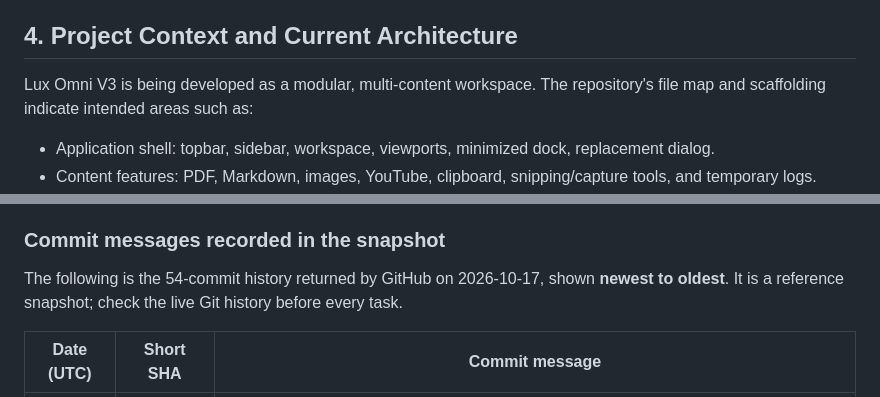
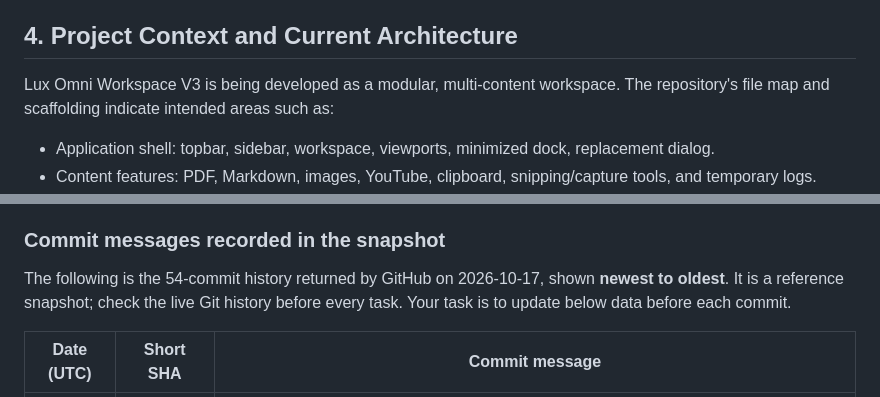
Before and after one commit to LuxrajKayal/Lux-Omni-V3, a Markdown page: instruction-for-chatbots.md, 2 parts joined by grey strips. Rendered like a GitHub page.

Commit message:
Fix typos in instruction-for-chatbots.md

```diff
--- a/instruction-for-chatbots.md
+++ b/instruction-for-chatbots.md
@@ -76,7 +76,7 @@ Before proposing or making any project change, follow these steps in order.
 
 ## 4. Project Context and Current Architecture
 
-Lux Omni V3 is being developed as a modular, multi-content workspace. The repository's file map and scaffolding indicate intended areas such as:
+Lux Omni Workspace V3 is being developed as a modular, multi-content workspace. The repository's file map and scaffolding indicate intended areas such as:
 
 - Application shell: topbar, sidebar, workspace, viewports, minimized dock, replacement dialog.
 - Content features: PDF, Markdown, images, YouTube, clipboard, snipping/capture tools, and temporary logs.
@@ -146,7 +146,7 @@ These are practical reminders: **do only what was requested, ask before expandin
 
 ### Commit messages recorded in the snapshot
 
-The following is the 54-commit history returned by GitHub on 2026-10-17, shown **newest to oldest**. It is a reference snapshot; check the live Git history before every task.
+The following is the 54-commit history returned by GitHub on 2026-10-17, shown **newest to oldest**. It is a reference snapshot; check the live Git history before every task. Your task is to update below data before each commit.
 
 | Date (UTC) | Short SHA | Commit message |
 |---|---|---|
```
